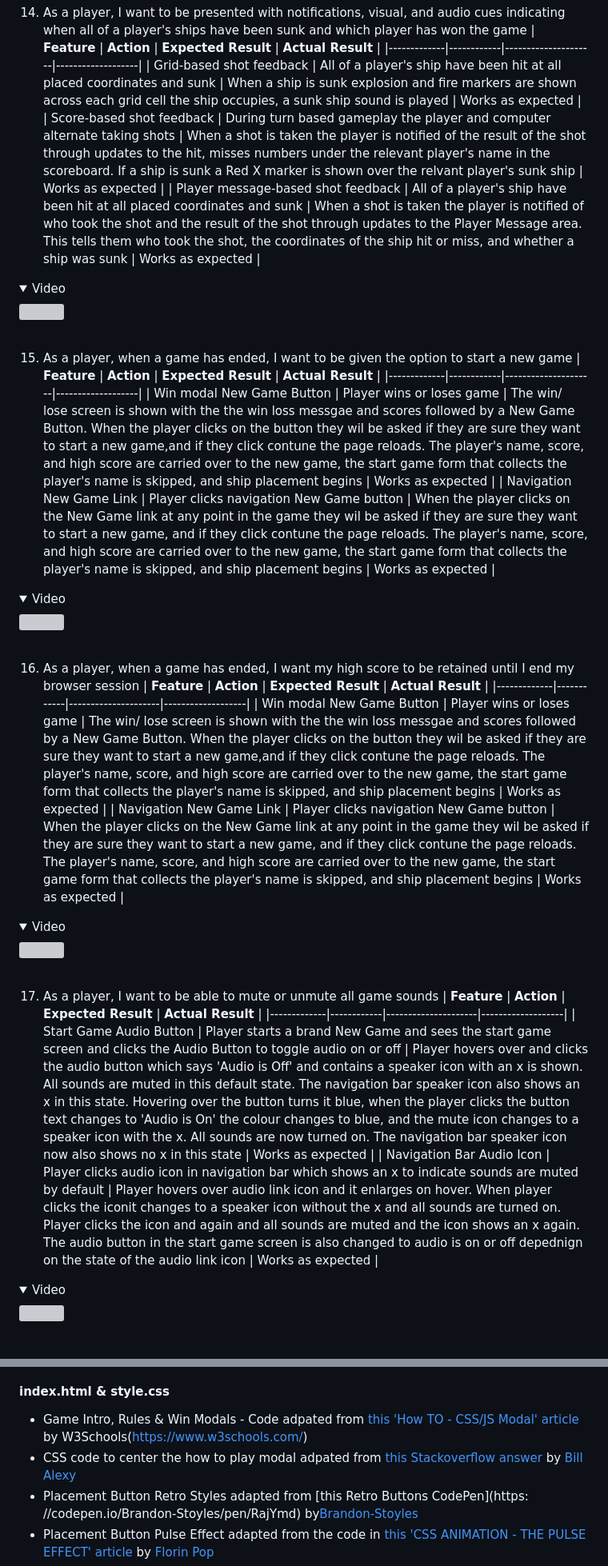
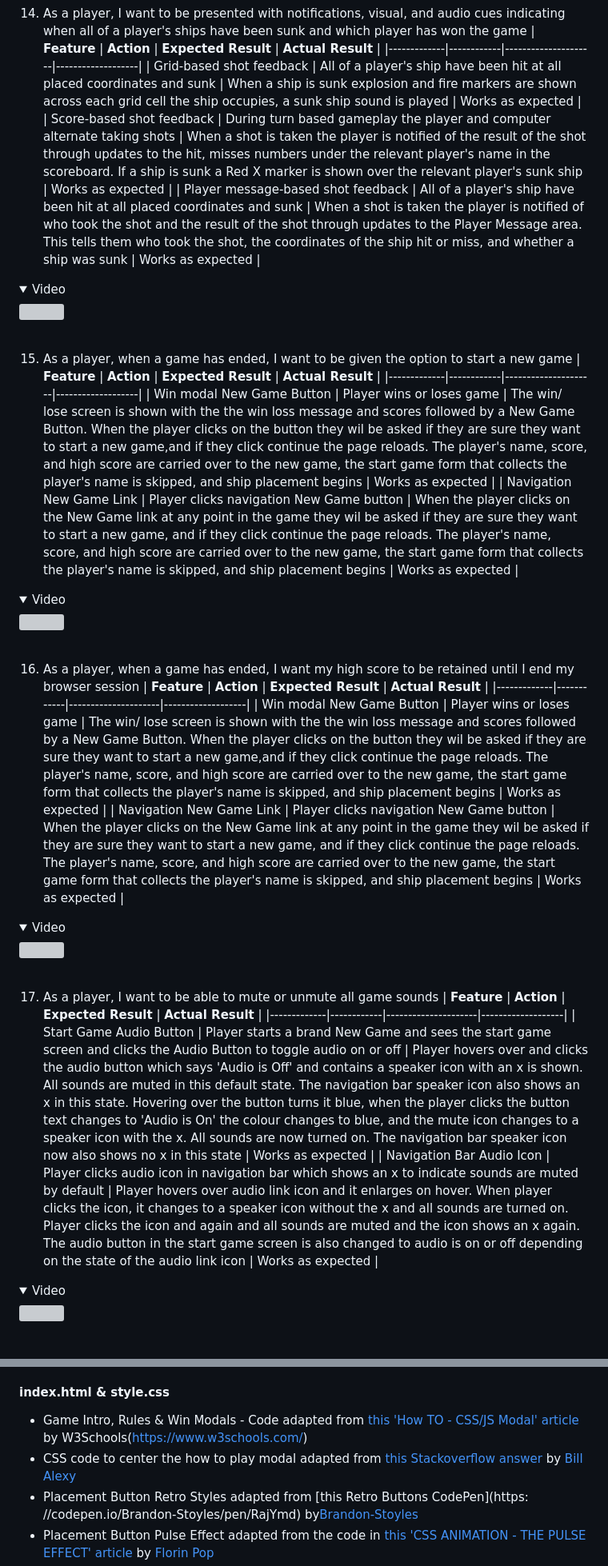
Before and after one commit to mat-shepherd/CI_PP2_BATTLESHIP_GAME, a Markdown page: README.md, 2 parts joined by grey strips. Shown: that part at 80% size. Drawn GitHub-style; folded sections open; grey boxes are pictures that could not be loaded.

```diff
--- a/README.md
+++ b/README.md
@@ -824,7 +824,7 @@ The website was tested on the following browsers:
 | **Feature** | **Action** | **Expected Result** | **Actual Result** |
 |-------------|------------|---------------------|-------------------|
 | Grid-based shot feedback | All of a player's ship have been hit at all placed coordinates and sunk | When a ship is sunk explosion and fire markers are shown across each grid cell the ship occupies, a sunk ship sound is played | Works as expected |
-| Score-based shot feedback | During turn based gameplay the player and computer alternate taking shots | When a shot is taken the player is notified of the result of the shot through updates to the hit, misses numbers under the relevant player's name in the scoreboard. If a ship is sunk a Red X marker is shown over the relvant player's sunk ship | Works as expected |
+| Score-based shot feedback | During turn based gameplay the player and computer alternate taking shots | When a shot is taken the player is notified of the result of the shot through updates to the hit, misses numbers under the relevant player's name in the scoreboard. If a ship is sunk a Red X marker is shown over the relevant player's sunk ship | Works as expected |
 | Player message-based shot feedback | All of a player's ship have been hit at all placed coordinates and sunk | When a shot is taken the player is notified of who took the shot and the result of the shot through updates to the Player Message area. This tells them who took the shot, the coordinates of the ship hit or miss, and whether a ship was sunk | Works as expected |
 
 <details><summary>Video</summary>
@@ -834,8 +834,8 @@ The website was tested on the following browsers:
 15. As a player, when a game has ended, I want to be given the option to start a new game
 | **Feature** | **Action** | **Expected Result** | **Actual Result** |
 |-------------|------------|---------------------|-------------------|
-| Win modal New Game Button | Player wins or loses game | The win/ lose screen is shown with the the win loss messgae and scores followed by a New Game Button. When the player clicks on the button they wil be asked if they are sure they want to start a new game,and if they click contune the page reloads. The player's name, score, and high score are carried over to the new game, the start game form that collects the player's name is skipped, and ship placement begins | Works as expected |
-| Navigation New Game Link | Player clicks navigation New Game button  | When the player clicks on the New Game link at any point in the game they wil be asked if they are sure they want to start a new game, and if they click contune the page reloads. The player's name, score, and high score are carried over to the new game, the start game form that collects the player's name is skipped, and ship placement begins | Works as expected |
+| Win modal New Game Button | Player wins or loses game | The win/ lose screen is shown with the the win loss message and scores followed by a New Game Button. When the player clicks on the button they wil be asked if they are sure they want to start a new game,and if they click continue the page reloads. The player's name, score, and high score are carried over to the new game, the start game form that collects the player's name is skipped, and ship placement begins | Works as expected |
+| Navigation New Game Link | Player clicks navigation New Game button  | When the player clicks on the New Game link at any point in the game they wil be asked if they are sure they want to start a new game, and if they click continue the page reloads. The player's name, score, and high score are carried over to the new game, the start game form that collects the player's name is skipped, and ship placement begins | Works as expected |
 
 <details><summary>Video</summary>
 <img src="">
@@ -844,8 +844,8 @@ The website was tested on the following browsers:
 16. As a player, when a game has ended, I want my high score to be retained until I end my browser session
 | **Feature** | **Action** | **Expected Result** | **Actual Result** |
 |-------------|------------|---------------------|-------------------|
-| Win modal New Game Button | Player wins or loses game | The win/ lose screen is shown with the the win loss messgae and scores followed by a New Game Button. When the player clicks on the button they wil be asked if they are sure they want to start a new game,and if they click contune the page reloads. The player's name, score, and high score are carried over to the new game, the start game form that collects the player's name is skipped, and ship placement begins | Works as expected |
-| Navigation New Game Link | Player clicks navigation New Game button  | When the player clicks on the New Game link at any point in the game they wil be asked if they are sure they want to start a new game, and if they click contune the page reloads. The player's name, score, and high score are carried over to the new game, the start game form that collects the player's name is skipped, and ship placement begins | Works as expected |
+| Win modal New Game Button | Player wins or loses game | The win/ lose screen is shown with the the win loss message and scores followed by a New Game Button. When the player clicks on the button they wil be asked if they are sure they want to start a new game,and if they click continue the page reloads. The player's name, score, and high score are carried over to the new game, the start game form that collects the player's name is skipped, and ship placement begins | Works as expected |
+| Navigation New Game Link | Player clicks navigation New Game button  | When the player clicks on the New Game link at any point in the game they wil be asked if they are sure they want to start a new game, and if they click continue the page reloads. The player's name, score, and high score are carried over to the new game, the start game form that collects the player's name is skipped, and ship placement begins | Works as expected |
 
 <details><summary>Video</summary>
 <img src="">
@@ -855,7 +855,7 @@ The website was tested on the following browsers:
 | **Feature** | **Action** | **Expected Result** | **Actual Result** |
 |-------------|------------|---------------------|-------------------|
 | Start Game Audio Button | Player starts a brand New Game and sees the start game screen and clicks the Audio Button to toggle audio on or off  | Player hovers over and clicks the audio button which says 'Audio is Off' and contains a speaker icon with an x is shown. All sounds are muted in this default state. The navigation bar speaker icon also shows an x in this state. Hovering over the button turns it blue, when the player clicks the button text changes to 'Audio is On' the colour changes to blue, and the mute icon changes to a speaker icon with the x. All sounds are now turned on. The navigation bar speaker icon now also shows no x in this state | Works as expected |
-| Navigation Bar Audio Icon  | Player clicks audio icon in navigation bar which shows an x to indicate sounds are muted by default | Player hovers over audio link icon and it enlarges on hover. When player clicks the iconit changes to a speaker icon without the x and all sounds are turned on. Player clicks the icon and again and all sounds are muted and the icon shows an x again. The audio button in the start game screen is also changed to audio is on or off depednign on the state of the audio link icon | Works as expected |
+| Navigation Bar Audio Icon  | Player clicks audio icon in navigation bar which shows an x to indicate sounds are muted by default | Player hovers over audio link icon and it enlarges on hover. When player clicks the icon, it changes to a speaker icon without the x and all sounds are turned on. Player clicks the icon and again and all sounds are muted and the icon shows an x again. The audio button in the start game screen is also changed to audio is on or off depending on the state of the audio link icon | Works as expected |
 
 <details><summary>Video</summary>
 <img src="">
@@ -982,8 +982,8 @@ In order of appearance:
   - <https://github.com/aleksandracodes/CI_PP2_SunshineGuessing>
 
 #### index.html & style.css
-- Game Intro, Rules & Win Modals - Code adpated from [this 'How TO - CSS/JS Modal' article](https://www.w3schools.com/howto/howto_css_modals.asp) by W3Schools(https://www.w3schools.com/)
-- CSS code to center the how to play modal adpated from [this Stackoverflow answer](https://stackoverflow.com/a/32086720/21643967) by [Bill Alexy](https://stackoverflow.com/users/2913352/bill-alexy)
+- Game Intro, Rules & Win Modals - Code adapted from [this 'How TO - CSS/JS Modal' article](https://www.w3schools.com/howto/howto_css_modals.asp) by W3Schools(https://www.w3schools.com/)
+- CSS code to center the how to play modal adapted from [this Stackoverflow answer](https://stackoverflow.com/a/32086720/21643967) by [Bill Alexy](https://stackoverflow.com/users/2913352/bill-alexy)
 - Placement Button Retro Styles adapted from [this Retro Buttons CodePen](https: //codepen.io/Brandon-Stoyles/pen/RajYmd) by[Brandon-Stoyles](https://codepen.io/Brandon-Stoyles)
 - Placement Button Pulse Effect adapted from the code in [this 'CSS ANIMATION - THE PULSE EFFECT' article](https://www.florin-pop.com/blog/2019/03/css-pulse-effect/) by [Florin Pop](https://www.florin-pop.com/)
 - Animation to make Player Message text flash on error. Code adapted from answer provided by [ChatGPT](https://chat.openai.com/) by [OpenAI](https://openai.com)
```
Also changed, not shown: other parts of README.md (+29 -29 lines).
